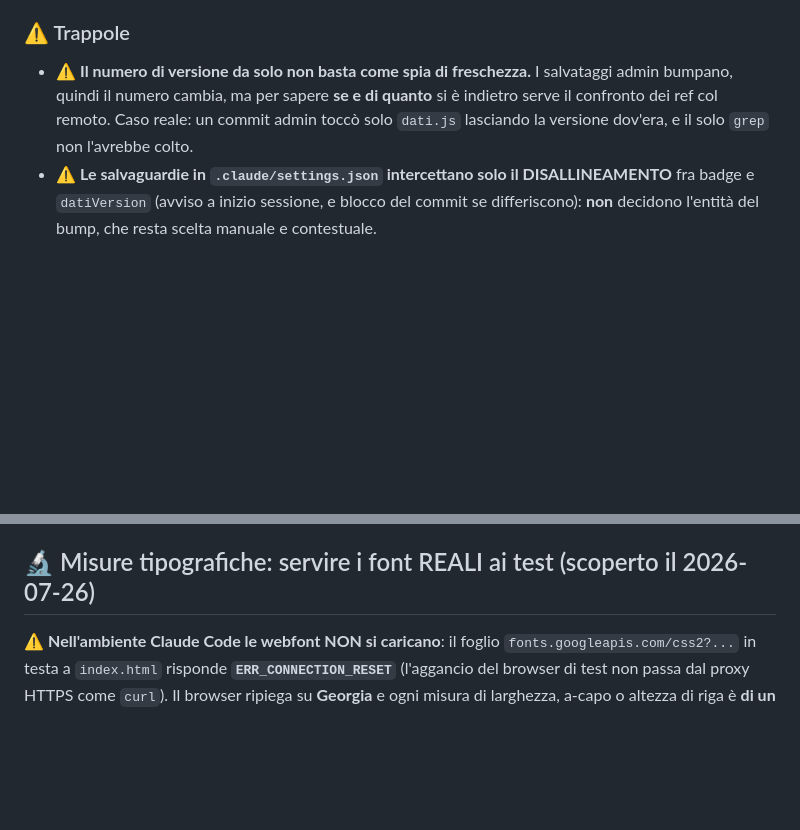
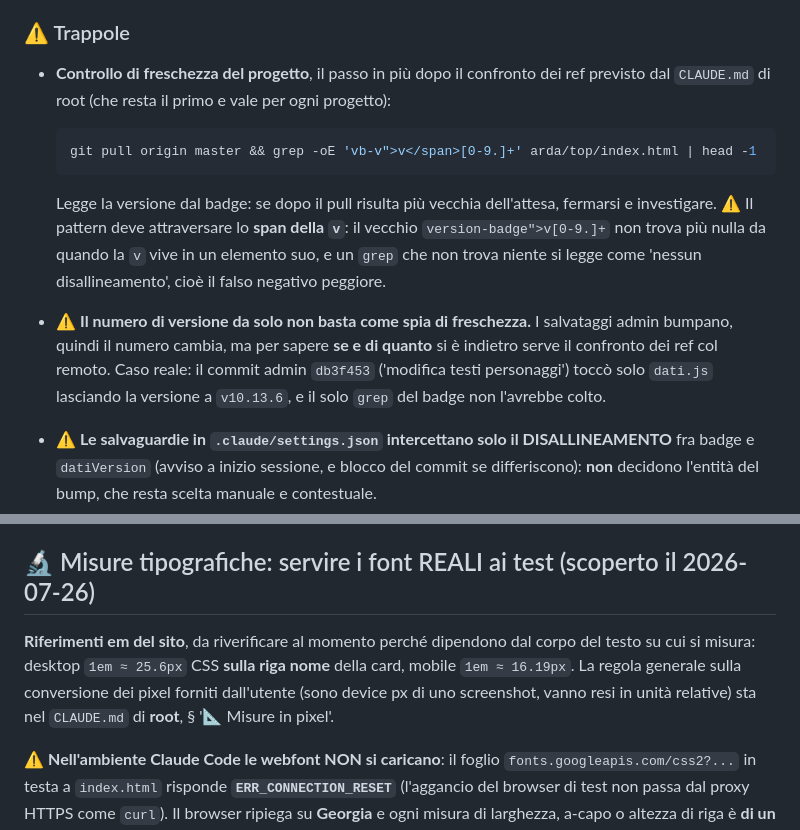
Before and after one commit to Roccobot/arda, a Markdown page: top/CLAUDE.md, 2 parts joined by grey strips. Rendered like a GitHub page; blank space fills up the shorter version.

Commit message:
Split: risanate le sezioni finite nel file sbagliato, e riparato il grep del badge (#862)
Correzione dei difetti residui dello split, piu' uno trovato mentre li
correggevo. Nessun bump di datiVersion.

1. 'Identita del progetto' era mono-progetto in un file che dichiara di
   contenere solo il trasversale. NON spostata in arda/top: i nomi con cui
   l'utente chiama i progetti servono PRIMA che si apra un file di quel
   progetto, quindi la sezione e' diventata 'Nomi dei progetti', trasversale
   davvero, col divieto di 'Grimorio' e i rimandi per il dettaglio.

2. 'Misure in pixel' citava '1em ~ 25.6px sulla riga nome', concetto che esiste
   solo nelle card di Arda Top. La regola generale resta in root, i riferimenti
   em concreti scendono in arda/top, dove si misurano.

3. Controllo di freschezza: il confronto dei ref resta in root, perche' vale per
   ogni progetto; il comando che legge il badge scende in arda/top, dove il badge
   vive. La verifica di pubblicazione del deploy Pages e' stata generalizzata:
   Pages pubblica tutto il repo, non solo arda/top, quindi la sonda dipende dal
   progetto (datiVersion, header '! Last updated:', @version).

4. ⚠️ Il grep del controllo di freschezza era ROTTO e nessuno se n'era accorto:
   'version-badge">v[0-9.]+' non trova piu' nulla da quando la v vive in uno span
   suo, e un grep che non trova niente si legge come 'nessun disallineamento'.
   Pattern nuovo verificato, restituisce 14.80.

Altri tre ritocchi minori: settings.json e' a livello di repo e non di progetto;
due esempi mono-progetto presentati come generali ora sono dichiarati per quello
che sono.

Verificato che tutti i puntatori nuovi risolvano e che non resti alcun
riferimento orfano alla vecchia sezione, come chiede la regola sulla coerenza
dei riferimenti appena scritta in Roccobot.md 1.48.0.


Claude-Session: https://claude.ai/code/session_01KX88Pk8wWHggkjAHjVYsDc

Co-authored-by: Claude <noreply@anthropic.com>

````diff
--- a/top/CLAUDE.md
+++ b/top/CLAUDE.md
@@ -47,10 +47,23 @@ serve.
 
 ### ⚠️ Trappole
 
+- **Controllo di freschezza del progetto**, il passo in più dopo il confronto dei ref
+  previsto dal `CLAUDE.md` di root (che resta il primo e vale per ogni progetto):
+
+  ```bash
+  git pull origin master && grep -oE 'vb-v">v</span>[0-9.]+' arda/top/index.html | head -1
+  ```
+
+  Legge la versione dal badge: se dopo il pull risulta più vecchia dell'attesa, fermarsi e
+  investigare. ⚠️ Il pattern deve attraversare lo **span della `v`**: il vecchio
+  `version-badge">v[0-9.]+` non trova più nulla da quando la `v` vive in un elemento suo, e
+  un `grep` che non trova niente si legge come 'nessun disallineamento', cioè il falso
+  negativo peggiore.
 - ⚠️ **Il numero di versione da solo non basta come spia di freschezza.** I salvataggi admin
   bumpano, quindi il numero cambia, ma per sapere **se e di quanto** si è indietro serve il
-  confronto dei ref col remoto. Caso reale: un commit admin toccò solo `dati.js` lasciando la
-  versione dov'era, e il solo `grep` non l'avrebbe colto.
+  confronto dei ref col remoto. Caso reale: il commit admin `db3f453` ('modifica testi
+  personaggi') toccò solo `dati.js` lasciando la versione a `v10.13.6`, e il solo `grep` del
+  badge non l'avrebbe colto.
 - ⚠️ **Le salvaguardie in `.claude/settings.json` intercettano solo il DISALLINEAMENTO** fra badge e
   `datiVersion` (avviso a inizio sessione, e blocco del commit se differiscono): **non** decidono
   l'entità del bump, che resta scelta manuale e contestuale.
@@ -1050,6 +1063,12 @@ via grep sulle fonti locali. Quello che ne è uscito:
 
 ## 🔬 Misure tipografiche: servire i font REALI ai test (scoperto il 2026-07-26)
 
+**Riferimenti em del sito**, da riverificare al momento perché dipendono dal corpo del testo
+su cui si misura: desktop `1em ≈ 25.6px` CSS **sulla riga nome** della card, mobile
+`1em ≈ 16.19px`. La regola generale sulla conversione dei pixel forniti dall'utente (sono
+device px di uno screenshot, vanno resi in unità relative) sta nel `CLAUDE.md` di **root**,
+§ '📐 Misure in pixel'.
+
 ⚠️ **Nell'ambiente Claude Code le webfont NON si caricano**: il foglio
 `fonts.googleapis.com/css2?...` in testa a `index.html` risponde
 **`ERR_CONNECTION_RESET`** (l'aggancio del browser di test non passa dal proxy
````
